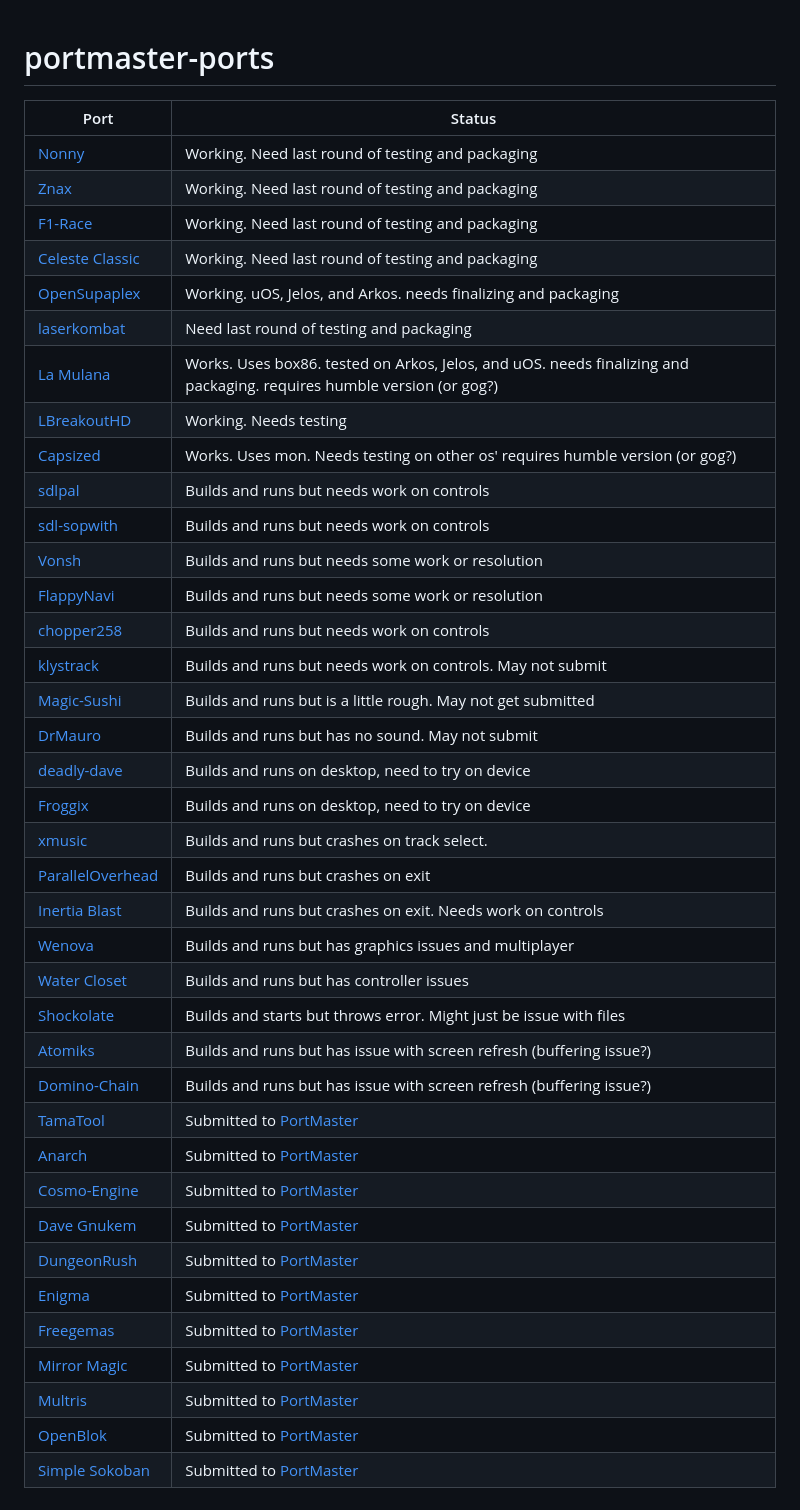
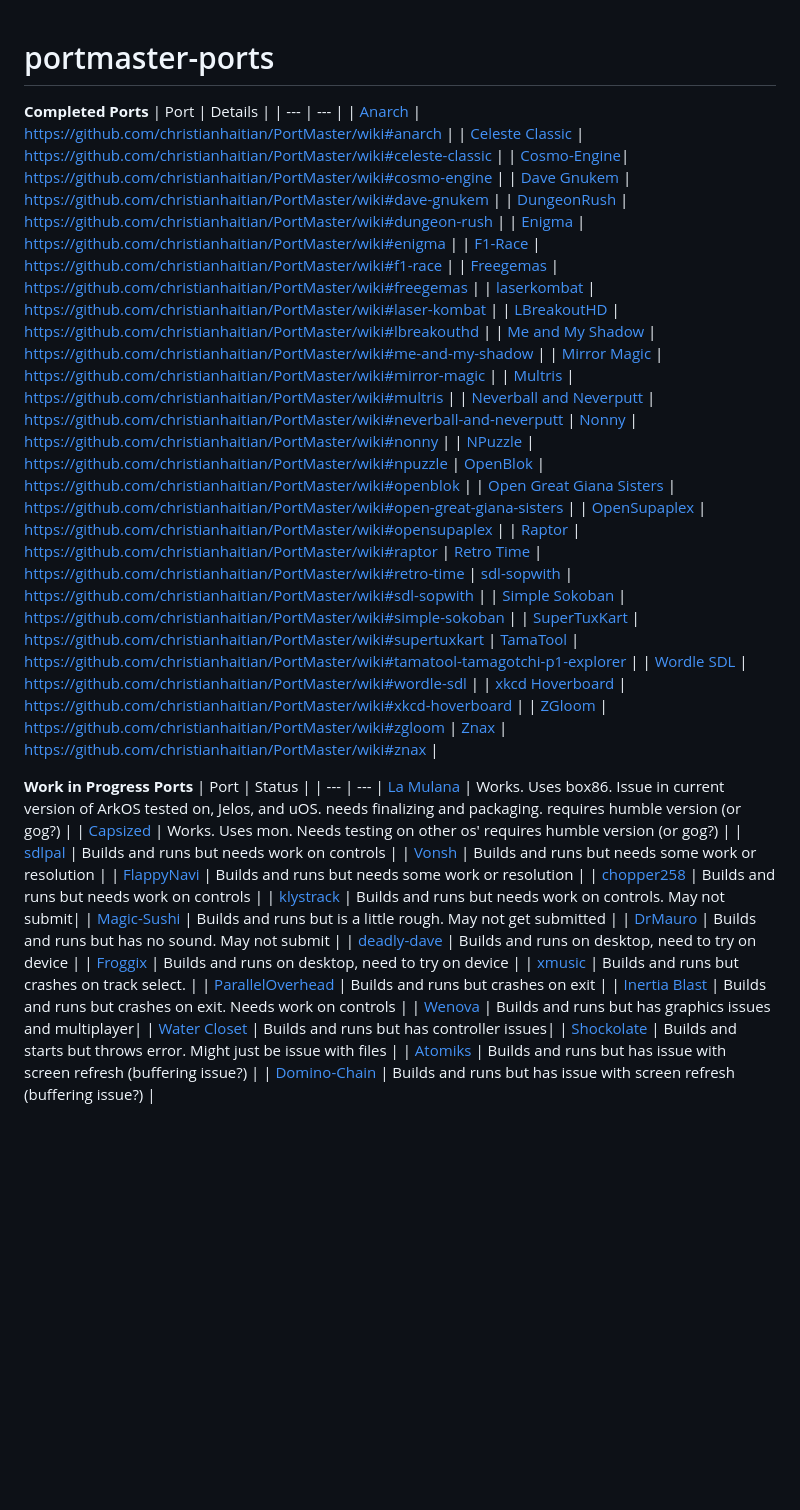
Before and after one commit to christopher-roelofs/portmaster-ports, a Markdown page: README.md, the part around the change. Rendered like a GitHub page; blank space fills up the shorter version.

```diff
--- a/README.md
+++ b/README.md
@@ -1,18 +1,48 @@
 # portmaster-ports
 
+**Completed Ports**
+| Port | Details |
+| --- | --- |
+| [Anarch](https://gitlab.com/drummyfish/anarch) | https://github.com/christianhaitian/PortMaster/wiki#anarch |
+| [Celeste Classic](https://github.com/lemon32767/ccleste) | https://github.com/christianhaitian/PortMaster/wiki#celeste-classic |
+| [Cosmo-Engine](https://github.com/yuv422/cosmo-engine)| https://github.com/christianhaitian/PortMaster/wiki#cosmo-engine |
+| [Dave Gnukem](https://github.com/davidjoffe/dave_gnukem) | https://github.com/christianhaitian/PortMaster/wiki#dave-gnukem |
+| [DungeonRush](https://github.com/Rapiz1/DungeonRush) | https://github.com/christianhaitian/PortMaster/wiki#dungeon-rush |
+| [Enigma](https://github.com/Enigma-Game/Enigma) | https://github.com/christianhaitian/PortMaster/wiki#enigma |
+| [F1-Race](https://github.com/EXL/F1-Race) | https://github.com/christianhaitian/PortMaster/wiki#f1-race |
+| [Freegemas](https://github.com/JoseTomasTocino/freegemas) | https://github.com/christianhaitian/PortMaster/wiki#freegemas |
+| [laserkombat](https://github.com/sharkwouter/laserkombat) | https://github.com/christianhaitian/PortMaster/wiki#laser-kombat |
+| [LBreakoutHD](https://lgames.sourceforge.io/LBreakoutHD/) | https://github.com/christianhaitian/PortMaster/wiki#lbreakouthd |
+| [Me and My Shadow](https://github.com/acmepjz/meandmyshadow) | https://github.com/christianhaitian/PortMaster/wiki#me-and-my-shadow |
+| [Mirror Magic](https://www.artsoft.org/mirrormagic) | https://github.com/christianhaitian/PortMaster/wiki#mirror-magic |
+| [Multris](https://github.com/RustyReich/Multris) | https://github.com/christianhaitian/PortMaster/wiki#multris |
+| [Neverball and Neverputt](https://github.com/Neverball/neverball) | https://github.com/christianhaitian/PortMaster/wiki#neverball-and-neverputt
+| [Nonny](https://github.com/gkikola/nonny) | https://github.com/christianhaitian/PortMaster/wiki#nonny |
+| [NPuzzle](https://github.com/ashih42/n_puzzle) | https://github.com/christianhaitian/PortMaster/wiki#npuzzle
+| [OpenBlok](https://github.com/mmatyas/openblok) | https://github.com/christianhaitian/PortMaster/wiki#openblok |
+| [Open Great Giana Sisters](https://github.com/bugix/OpenGGS) | https://github.com/christianhaitian/PortMaster/wiki#open-great-giana-sisters |
+| [OpenSupaplex](https://github.com/sergiou87/open-supaplex) | https://github.com/christianhaitian/PortMaster/wiki#opensupaplex |
+| [Raptor](https://github.com/skynettx/raptor) | https://github.com/christianhaitian/PortMaster/wiki#raptor
+| [Retro Time](https://github.com/joyrider3774/RetroTime) | https://github.com/christianhaitian/PortMaster/wiki#retro-time
+| [sdl-sopwith](https://github.com/fragglet/sdl-sopwith) | https://github.com/christianhaitian/PortMaster/wiki#sdl-sopwith |
+| [Simple Sokoban](http://simplesok.osdn.io/) | https://github.com/christianhaitian/PortMaster/wiki#simple-sokoban |
+| [SuperTuxKart](https://github.com/supertuxkart/stk-code) | https://github.com/christianhaitian/PortMaster/wiki#supertuxkart
+| [TamaTool](https://github.com/christopher-roelofs/tamatool) | https://github.com/christianhaitian/PortMaster/wiki#tamatool-tamagotchi-p1-explorer |
+| [Wordle SDL](https://github.com/AndreiRafael/wordle_clone) | https://github.com/christianhaitian/PortMaster/wiki#wordle-sdl |
+| [xkcd Hoverboard](https://github.com/AMDmi3/hoverboard-sdl) | https://github.com/christianhaitian/PortMaster/wiki#xkcd-hoverboard |
+| [ZGloom](https://github.com/christopher-roelofs/ZGloom) | https://github.com/christianhaitian/PortMaster/wiki#zgloom
+| [Znax](https://github.com/joyrider3774/Znax) | https://github.com/christianhaitian/PortMaster/wiki#znax |
+
+
+
+
+
+**Work in Progress Ports**
 | Port | Status |
-| --- | --- |
-| [Nonny](https://github.com/gkikola/nonny) | Working. Need last round of testing and packaging |
-| [Znax](https://github.com/joyrider3774/Znax) | Working. Need last round of testing and packaging |
-| [F1-Race](https://github.com/EXL/F1-Race) | Working. Need last round of testing and packaging |
-| [Celeste Classic](https://github.com/lemon32767/ccleste) | Working. Need last round of testing and packaging |
-| [OpenSupaplex](https://github.com/sergiou87/open-supaplex) | Working. uOS, Jelos, and Arkos. needs finalizing and packaging |
-| [laserkombat](https://github.com/sharkwouter/laserkombat) | Need last round of testing and packaging |
-| [La Mulana](https://www.humblebundle.com/store/lamulana) | Works. Uses box86. tested on  Arkos, Jelos, and uOS. needs finalizing and packaging. requires humble version (or gog?) |
-| [LBreakoutHD](https://lgames.sourceforge.io/LBreakoutHD/) | Working. Needs testing|
+| --- | ---
+| [La Mulana](https://www.humblebundle.com/store/lamulana) | Works. Uses box86. Issue in current version of ArkOS tested on, Jelos, and uOS. needs finalizing and packaging. requires humble version (or gog?) |
 | [Capsized](https://www.humblebundle.com/store/capsized) | Works. Uses mon. Needs testing on other os' requires humble version (or gog?) |
 | [sdlpal](https://github.com/sdlpal/sdlpal) | Builds and runs but needs work on controls |
-| [sdl-sopwith](https://github.com/fragglet/sdl-sopwith) | Builds and runs but needs work on controls |
 | [Vonsh](https://github.com/aurb/vonsh) | Builds and runs but needs some work or resolution |
 | [FlappyNavi](https://github.com/z64me/FlappyNavi) | Builds and runs but needs some work or resolution |
 | [chopper258](https://github.com/loadzero/chopper258) | Builds and runs but needs work on controls |
@@ -29,14 +59,3 @@
 | [Shockolate](https://github.com/Interrupt/systemshock) | Builds and starts but throws error. Might just be issue with files |
 | [Atomiks](https://atomiks.sourceforge.net/) | Builds and runs but has issue with screen refresh (buffering issue?) |
 | [Domino-Chain](https://domino-chain.gitlab.io/) | Builds and runs but has issue with screen refresh (buffering issue?) |
-| [TamaTool](https://github.com/christopher-roelofs/tamatool) | Submitted to [PortMaster](https://github.com/christianhaitian/PortMaster/wiki#tamatool-tamagotchi-p1-explorer) |
-| [Anarch](https://gitlab.com/drummyfish/anarch) | Submitted to [PortMaster](https://github.com/christianhaitian/PortMaster/wiki#anarch) |
-| [Cosmo-Engine](https://github.com/yuv422/cosmo-engine) | Submitted to [PortMaster](https://github.com/christianhaitian/PortMaster/wiki#cosmo-engine) |
-| [Dave Gnukem](https://github.com/davidjoffe/dave_gnukem) | Submitted to [PortMaster](https://github.com/christianhaitian/PortMaster/wiki#dave-gnukem) |
-| [DungeonRush](https://github.com/Rapiz1/DungeonRush) | Submitted to [PortMaster](https://github.com/christianhaitian/PortMaster/wiki#dungeon-rush) |
-| [Enigma](https://github.com/Enigma-Game/Enigma) | Submitted to [PortMaster](https://github.com/christianhaitian/PortMaster/wiki#enigma) |
-| [Freegemas](https://github.com/JoseTomasTocino/freegemas) | Submitted to [PortMaster](https://github.com/christianhaitian/PortMaster/wiki#freegemas) |
-| [Mirror Magic](https://www.artsoft.org/mirrormagic) | Submitted to [PortMaster](https://github.com/christianhaitian/PortMaster/wiki#mirror-magic) |
-| [Multris](https://github.com/RustyReich/Multris) | Submitted to [PortMaster](https://github.com/christianhaitian/PortMaster/wiki#multris) |
-| [OpenBlok](https://github.com/mmatyas/openblok) | Submitted to [PortMaster](https://github.com/christianhaitian/PortMaster/wiki#openblok) |
-| [Simple Sokoban](http://simplesok.osdn.io/) | Submitted to [PortMaster](https://github.com/christianhaitian/PortMaster/wiki#simple-sokoban) |
```
